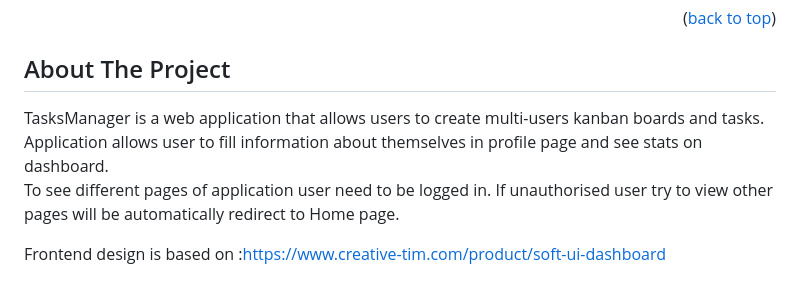
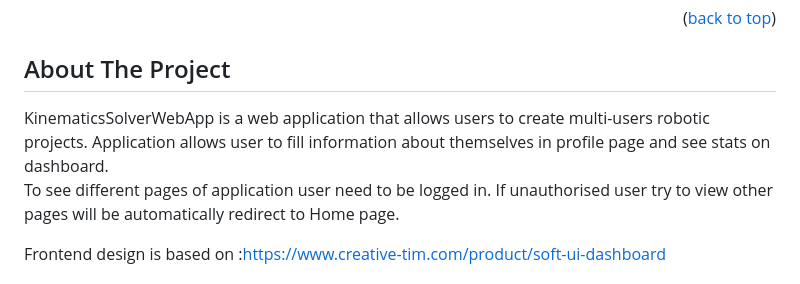
Before and after one commit to Szezi/KinematicsSolverWebApp, a Markdown page: README.md, the part around the change. Rendered like a GitHub page.

Commit message:
feat: update readme

```diff
--- a/README.md
+++ b/README.md
@@ -79,7 +79,7 @@ To run this project, clone repo, run docker desktop and run server.
 
 <!-- ABOUT THE PROJECT -->
 ## About The Project
-TasksManager is a web application that allows users to create multi-users kanban boards and tasks. Application allows user to fill information about themselves in profile page and see stats on dashboard. <br />
+KinematicsSolverWebApp is a web application that allows users to create multi-users robotic projects. Application allows user to fill information about themselves in profile page and see stats on dashboard. <br />
 To see different pages of application user need to be logged in. If unauthorised user try to view other pages will be automatically redirect to Home page.
 
 Frontend design is based on :https://www.creative-tim.com/product/soft-ui-dashboard
```
